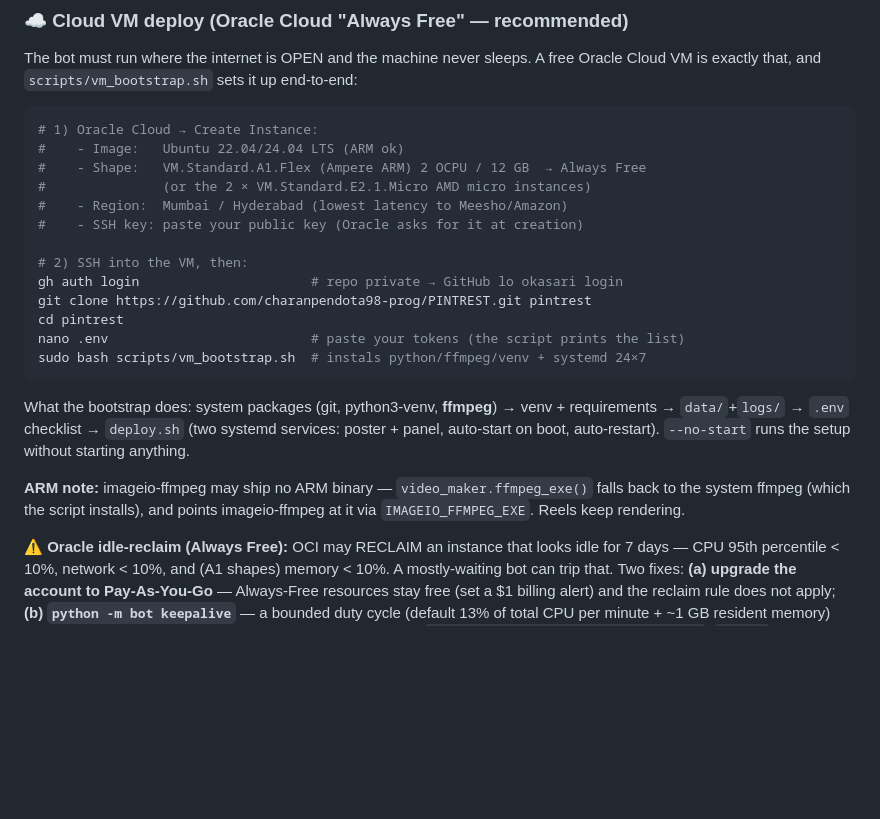
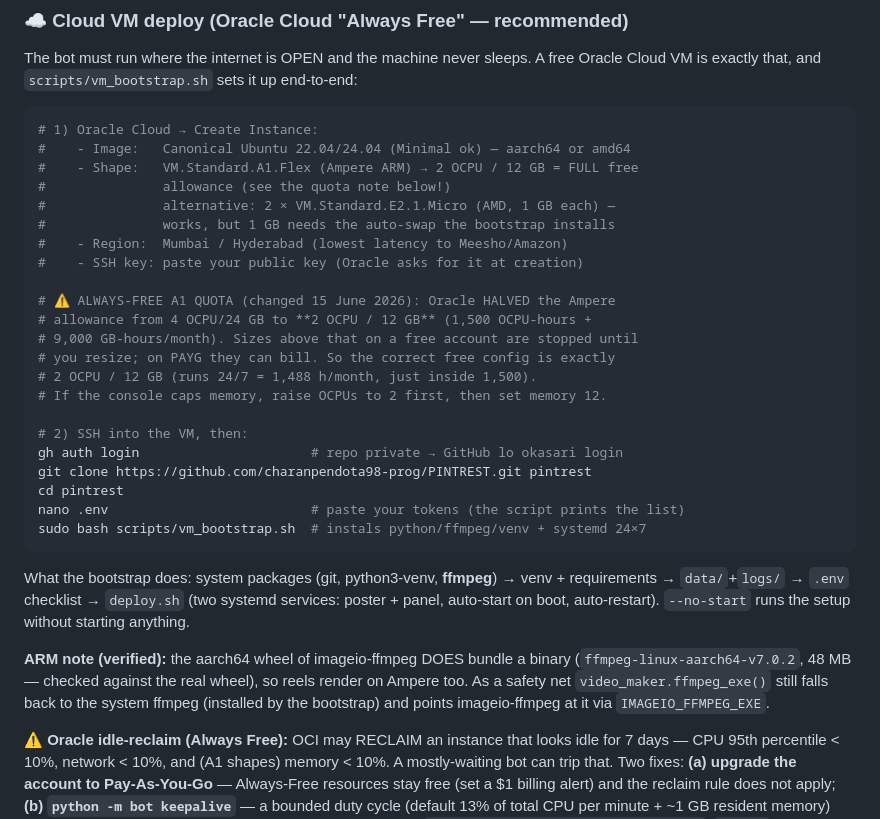
Before and after one commit to charanpendota98-prog/PINTREST, a Markdown page: README.md, the part around the change. GitHub-like rendering; blank space fills up the shorter version.

Commit message:
docs: correct Oracle Always-Free A1 quota (2 OCPU / 12 GB since 15 Jun 2026) (R76)
Researched before the owner creates the instance, because guessing here costs
real money or a stopped VM: Oracle quietly halved the Ampere A1 Always-Free
allowance from 4 OCPU / 24 GB to **2 OCPU / 12 GB** (1,500 OCPU-hours +
9,000 GB-hours per month) effective 15 June 2026. Free accounts with larger
instances get them stopped until resized; PAYG accounts risk charges.

* README VM section now states the exact free shape (2 OCPU / 12 GB =
  1,488 h/month, just inside 1,500) and the console tip (raise OCPUs to 2
  before setting memory to 12, since the memory dropdown follows the OCPU).
* ARM note corrected with a verification: the imageio-ffmpeg aarch64 wheel
  bundles ffmpeg-linux-aarch64-v7.0.2 (48 MB) — checked by downloading the
  real wheel and listing its binaries — so reels work on Ampere; the system
  ffmpeg fallback stays as a safety net.

Co-authored-by: arena-agent <297053741+arena-agent@users.noreply.github.com>

````diff
--- a/README.md
+++ b/README.md
@@ -853,11 +853,20 @@ up end-to-end:
 
 ```bash
 # 1) Oracle Cloud → Create Instance:
-#    - Image:   Ubuntu 22.04/24.04 LTS (ARM ok)
-#    - Shape:   VM.Standard.A1.Flex (Ampere ARM) 2 OCPU / 12 GB  → Always Free
-#               (or the 2 × VM.Standard.E2.1.Micro AMD micro instances)
+#    - Image:   Canonical Ubuntu 22.04/24.04 (Minimal ok) — aarch64 or amd64
+#    - Shape:   VM.Standard.A1.Flex (Ampere ARM) → 2 OCPU / 12 GB = FULL free
+#               allowance (see the quota note below!)
+#               alternative: 2 × VM.Standard.E2.1.Micro (AMD, 1 GB each) —
+#               works, but 1 GB needs the auto-swap the bootstrap installs
 #    - Region:  Mumbai / Hyderabad (lowest latency to Meesho/Amazon)
 #    - SSH key: paste your public key (Oracle asks for it at creation)
+
+# ⚠️ ALWAYS-FREE A1 QUOTA (changed 15 June 2026): Oracle HALVED the Ampere
+# allowance from 4 OCPU/24 GB to **2 OCPU / 12 GB** (1,500 OCPU-hours +
+# 9,000 GB-hours/month). Sizes above that on a free account are stopped until
+# you resize; on PAYG they can bill. So the correct free config is exactly
+# 2 OCPU / 12 GB (runs 24/7 = 1,488 h/month, just inside 1,500).
+# If the console caps memory, raise OCPUs to 2 first, then set memory 12.
 
 # 2) SSH into the VM, then:
 gh auth login                      # repo private → GitHub lo okasari login
@@ -872,9 +881,11 @@ venv + requirements → `data/`+`logs/` → `.env` checklist → `deploy.sh`
 (two systemd services: poster + panel, auto-start on boot, auto-restart).
 `--no-start` runs the setup without starting anything.
 
-**ARM note:** imageio-ffmpeg may ship no ARM binary — `video_maker.ffmpeg_exe()`
-falls back to the system ffmpeg (which the script installs), and points
-imageio-ffmpeg at it via `IMAGEIO_FFMPEG_EXE`. Reels keep rendering.
+**ARM note (verified):** the aarch64 wheel of imageio-ffmpeg DOES bundle a
+binary (`ffmpeg-linux-aarch64-v7.0.2`, 48 MB — checked against the real
+wheel), so reels render on Ampere too. As a safety net `video_maker.ffmpeg_exe()`
+still falls back to the system ffmpeg (installed by the bootstrap) and points
+imageio-ffmpeg at it via `IMAGEIO_FFMPEG_EXE`.
 
 **⚠️ Oracle idle-reclaim (Always Free):** OCI may RECLAIM an instance that
 looks idle for 7 days — CPU 95th percentile < 10%, network < 10%, and (A1
````
